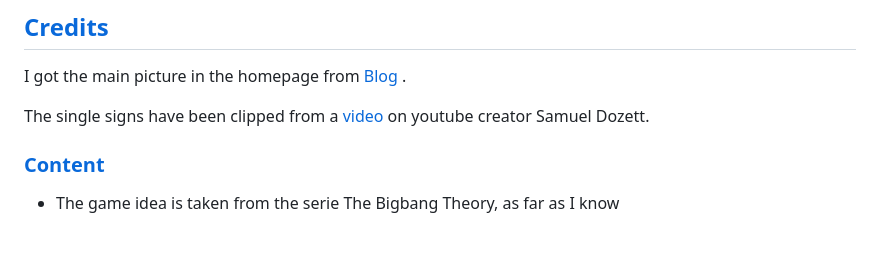
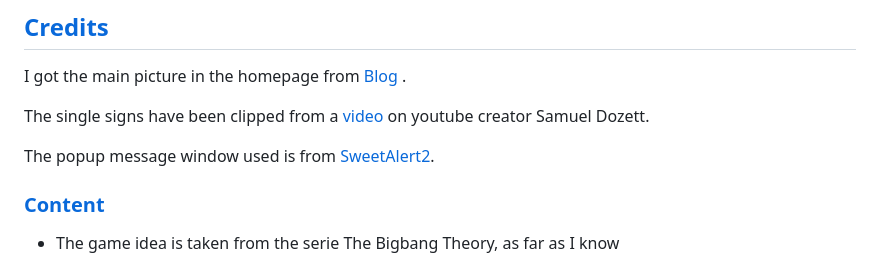
Before and after one commit to Max9414/RPSLS, a Markdown page: README.md, the part around the change. Rendered like a GitHub page; blank space fills up the shorter version.

Commit message:
Added sweetalert2 in the credits

```diff
--- a/README.md
+++ b/README.md
@@ -204,6 +204,8 @@ I got the main picture in the homepage from [Blog](https://www.akshaybahadur.com
 
 The single signs have been clipped from a [video](https://www.youtube.com/watch?v=zjoVuV8EeOU) on youtube creator Samuel Dozett.
 
+The popup message window used is from [SweetAlert2](https://sweetalert2.github.io/#examples).
+
 ### [Content](#table-of-content)
 
 - The game idea is taken from the serie The Bigbang Theory, as far as I know
```
